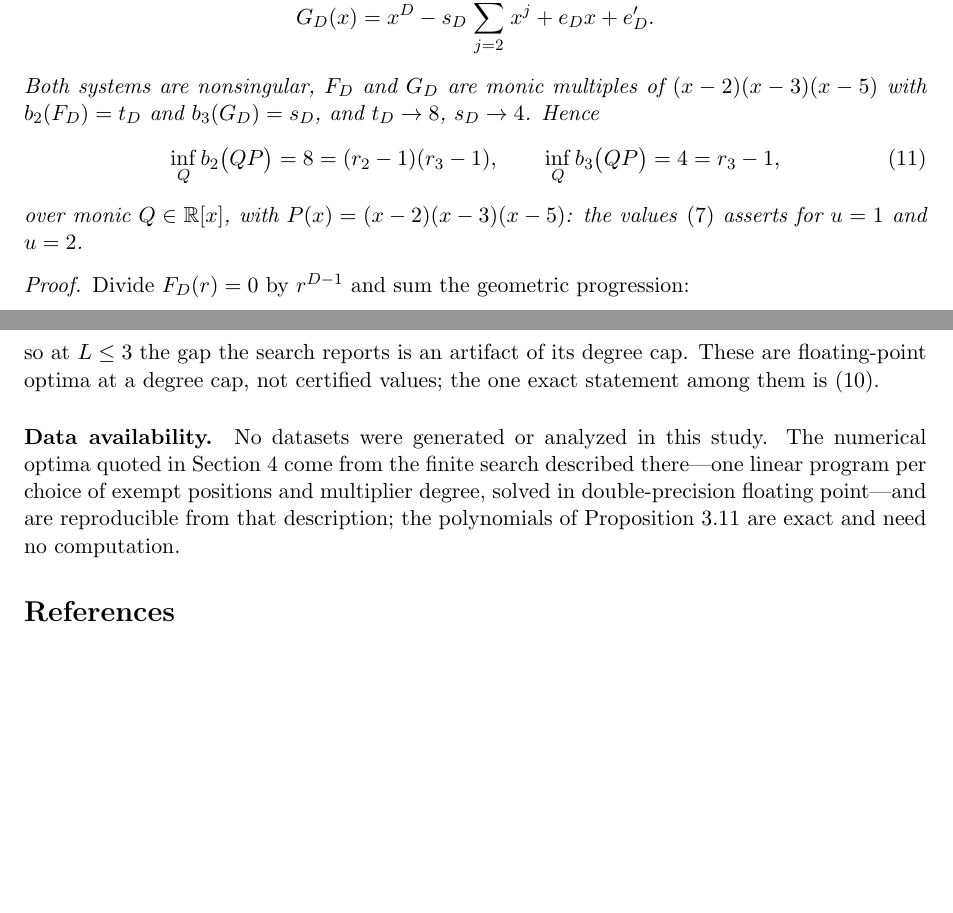
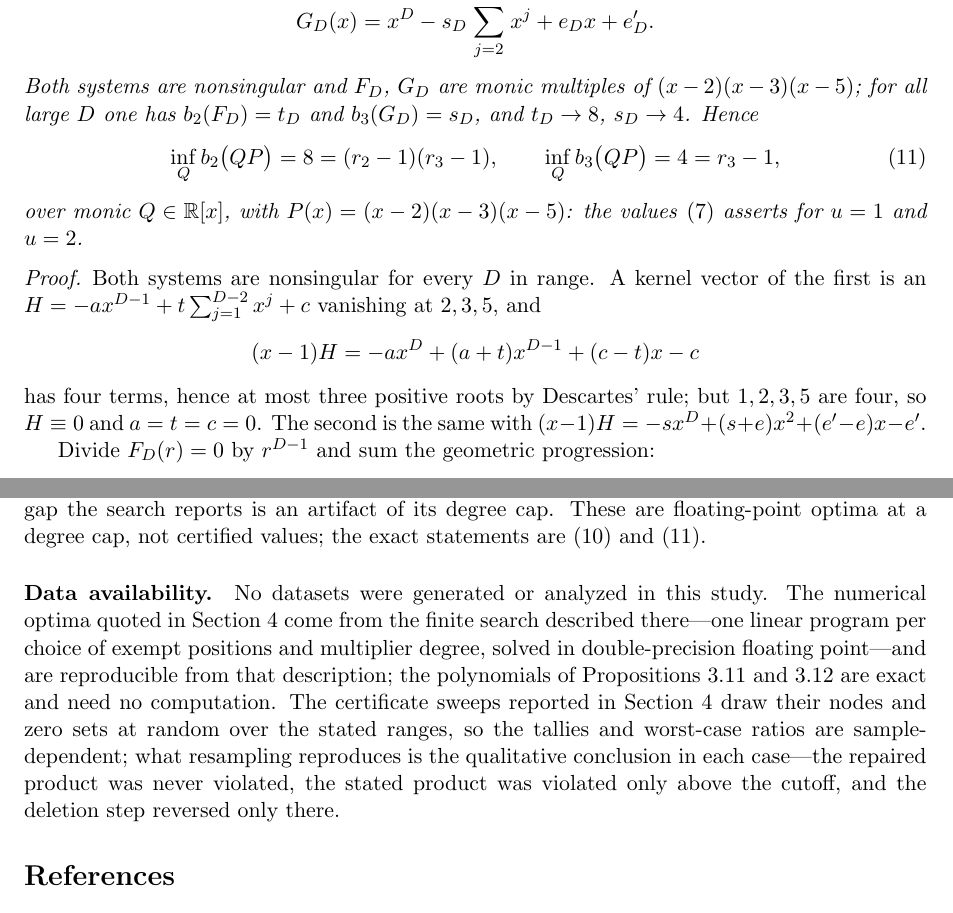
Before and after one commit to bangyen/coefficient-mass, a LaTeX paper (coefficient-mass.tex): two parts of pages 13 and 17 of 17 before the commit and two parts of pages 13 and 17 of 18 after it, joined at a grey line, cut so that both start at the same text, the shorter picture padded with empty space. Compiled offline with pdfLaTeX.

Commit message:
coefficient-mass: close the referee findings on scope and attainment
Eight defects found by independent review, each confirmed by exact
computation before repair.

prop:sharp235 claimed nonsingularity and the coefficient ordering for every
D>=5, but proved them only for "all large D" plus a check to D=25/30, leaving
an unproved band.  Nonsingularity now has a proof for every D: multiplying a
kernel vector by (x-1) leaves four terms, so Descartes caps the positive roots
at three, while 1,2,3,5 are four.  The ordering claim is restated for large D
and the direct check extended to D=120 (verified exactly, both families).

eq:wgen's partial sums were written S_j=c_0+...+c_j, which under the standing
convention f_j=[x^j]F reads bottom-up, while every example in the paper is
top-down.  Read literally eq:partial would be tested on the wrong numbers: at
(3,4,5,6) the bottom-up sums are -120,-46,-61,-60, violating it, where the
paper correctly reports 1,-14,60,-60 with equality.

The L=4 search figures were quoted with no degree cap, and the only cap the
paper states (L+6) does not produce them: at cap 10 the LP returns 57.35,
34.66, 49.85, not 54.97, 32.23, 47.55.  Those are the cap-28 values (54.9692,
32.2303, 47.5486).  "At (3,4,5,6) the search returns the bound" was false at
every finite cap; it descends to 60, reaching 60.12 at cap 28.

"From L=4 the construction behind both fails" was wrong in both directions.
It fails already at L=3: at (2,3,7/2) with u=1 the partial sums are 1,-11/2,5,
so eq:partial fails and the LP returns 5.42 against the bound 5.  And it can
still succeed at L=4, as (3,4,5,6) shows.

"The one exact statement among them is eq:sharp23" contradicted prop:sharp235,
which proves eq:sharp235 exactly too; same slip in Data availability.

The repaired bound's ratio against the cutoff witness is
(a/c)(1+((1-a)/a)^c), not a/c -- 0.4167 against 0.375 at a=3/4, c=2.  The
clean form is <=1/c, which reduces to (1-a)^(c-1)<=a^(c-1), i.e. a>=1/2.

Data availability implied the Section 4 sweeps were reproducible from the
text; their counts depend on undisclosed random draws.  It now says the
tallies are sample-dependent and names the three conclusions that resampling
does reproduce -- confirmed here on 1200 exact certificates: the repaired
product was never violated; the stated product failed 0 times below the cutoff
against 53 and 79 above; the deletion step reversed 0/305 below the cutoff
against 67/296 and 117/304 above.

```diff
--- a/coefficient-mass.tex
+++ b/coefficient-mass.tex
@@ -976,9 +976,9 @@ $G_D(2)=G_D(3)=G_D(5)=0$ in
 \[
   G_D(x)=x^D-s_D\sum_{j=2}^{D-1}x^j+e_Dx+e_D' .
 \]
-Both systems are nonsingular, $F_D$ and $G_D$ are monic multiples of
-$(x-2)(x-3)(x-5)$ with $b_2(F_D)=t_D$ and $b_3(G_D)=s_D$, and $t_D\to8$,
-$s_D\to4$.  Hence
+Both systems are nonsingular and $F_D$, $G_D$ are monic multiples of
+$(x-2)(x-3)(x-5)$; for all large $D$ one has $b_2(F_D)=t_D$ and
+$b_3(G_D)=s_D$, and $t_D\to8$, $s_D\to4$.  Hence
 \begin{equation}\label{eq:sharp235}
   \inf_Q b_2\bigl(QP\bigr)=8=(r_2-1)(r_3-1),
   \qquad
@@ -989,6 +989,15 @@ over monic $Q\in\R[x]$, with $P(x)=(x-2)(x-3)(x-5)$: the values
 \end{proposition}
 
 \begin{proof}
+Both systems are nonsingular for every $D$ in range.  A kernel vector of the
+first is an $H=-ax^{D-1}+t\sum_{j=1}^{D-2}x^j+c$ vanishing at $2,3,5$, and
+\[
+  (x-1)H=-ax^D+(a+t)x^{D-1}+(c-t)x-c
+\]
+has four terms, hence at most three positive roots by Descartes' rule; but
+$1,2,3,5$ are four, so $H\equiv0$ and $a=t=c=0$.  The second is the same with
+$(x-1)H=-sx^D+(s+e)x^2+(e'-e)x-e'$.
+
 Divide $F_D(r)=0$ by $r^{D-1}$ and sum the geometric progression:
 \[
   (r-a_D)+\frac{t_D}{r-1}
@@ -1238,16 +1253,21 @@ $6.5\%$ of \eqref{eq:order}; for $(2,3)$ it returns $2.0308$.  All three are
 members of the exact families of Propositions~\ref{prop:sharp23}
 and~\ref{prop:sharp235}, which carry them to the bound, so at $L\le3$ the
 gap the search reports is an artifact of its degree cap.  These are floating-point optima at a degree cap,
-not certified values; the one exact statement among them is
-\eqref{eq:sharp23}.
+not certified values; the exact statements are \eqref{eq:sharp23} and
+\eqref{eq:sharp235}.
 
 \paragraph{Data availability.}
 No datasets were generated or analyzed in this study.  The numerical optima
 quoted in Section~\ref{sec:scope} come from the finite search described
 there---one linear program per choice of exempt positions and multiplier
 degree, solved in double-precision floating point---and are reproducible from
-that description; the polynomials of Proposition~\ref{prop:sharp23} are exact
-and need no computation.
+that description; the polynomials of Propositions~\ref{prop:sharp23}
+and~\ref{prop:sharp235} are exact and need no computation.  The certificate
+sweeps reported in Section~\ref{sec:scope} draw their nodes and zero sets at
+random over the stated ranges, so the tallies and worst-case ratios are
+sample-dependent; what resampling reproduces is the qualitative conclusion in
+each case---the repaired product was never violated, the stated product was
+violated only above the cutoff, and the deletion step reversed only there.
 
 \begin{thebibliography}{9}
 \small
```
Also changed, not shown: coefficient-mass.tex (28 more changed lines).
